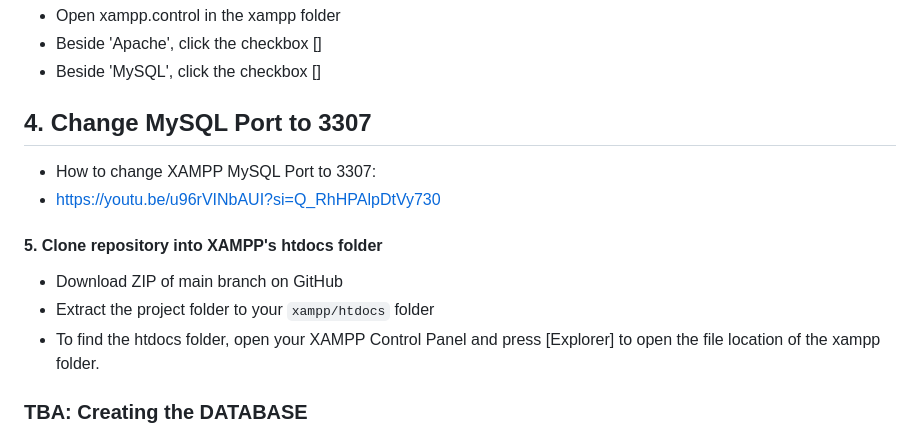
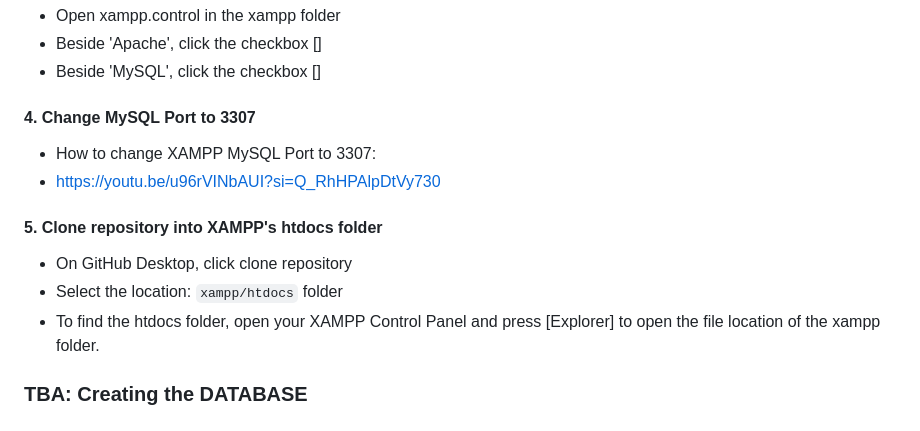
Before and after one commit to jeremiahmaxwellang/ITISDEV-MicroPOS, a Markdown page: README.md, the part around the change. Drawn GitHub-style.

Commit message:
docs: updated cloning instructions

````diff
--- a/README.md
+++ b/README.md
@@ -28,14 +28,14 @@ MicroPOS is a POS System and Inventory Management System for Sari Sari Store Own
 * Beside 'Apache', click the checkbox []
 * Beside 'MySQL', click the checkbox []
 
-## 4. Change MySQL Port to 3307
+#### 4. Change MySQL Port to 3307
 * How to change XAMPP MySQL Port to 3307:
 * [https://youtu.be/u96rVINbAUI?si=Q_RhHPAlpDtVy730](https://youtu.be/u96rVINbAUI?si=Q_RhHPAlpDtVy730)
 
 #### 5. Clone repository into XAMPP's htdocs folder
 
-* Download ZIP of main branch on GitHub
-* Extract the project folder to your ```xampp/htdocs``` folder
+* On GitHub Desktop, click clone repository
+* Select the location: ```xampp/htdocs``` folder
 * To find the htdocs folder, open your XAMPP Control Panel and press [Explorer] to open
 the file location of the xampp folder.
 
````
